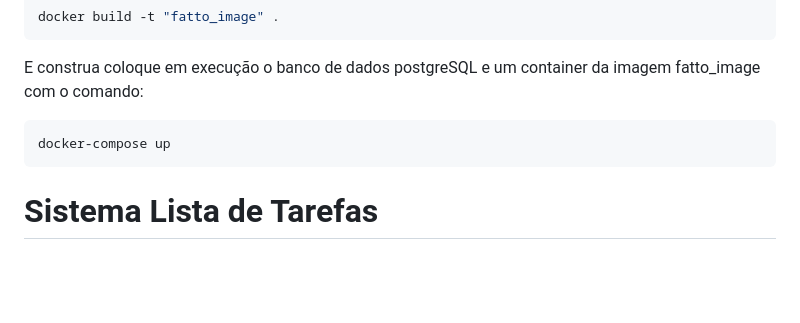
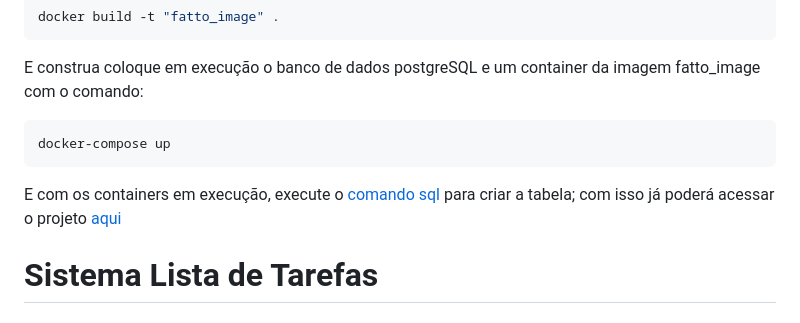
Before and after one commit to sergioyi/fatto, a Markdown page: README.md, the part around the change. GitHub-like rendering; blank space fills up the shorter version.

Commit message:
instruções para execução local pt2

````diff
--- a/README.md
+++ b/README.md
@@ -11,6 +11,8 @@ E construa coloque em execução o banco de dados postgreSQL e um container da i
 ```shell
 docker-compose up
 ```
+
+E com os containers em execução, execute o [comando sql](query.sql) para criar a tabela; com isso já poderá acessar o projeto [aqui](http://localhost:8080/)
 
 # Sistema Lista de Tarefas
 ## Desenvolva um sistema web para cadastro de Tarefas e publique a aplicação disponibilizando o link para acesso. Os dados (tarefas) devem ser mantidos em um banco de dados.
````
